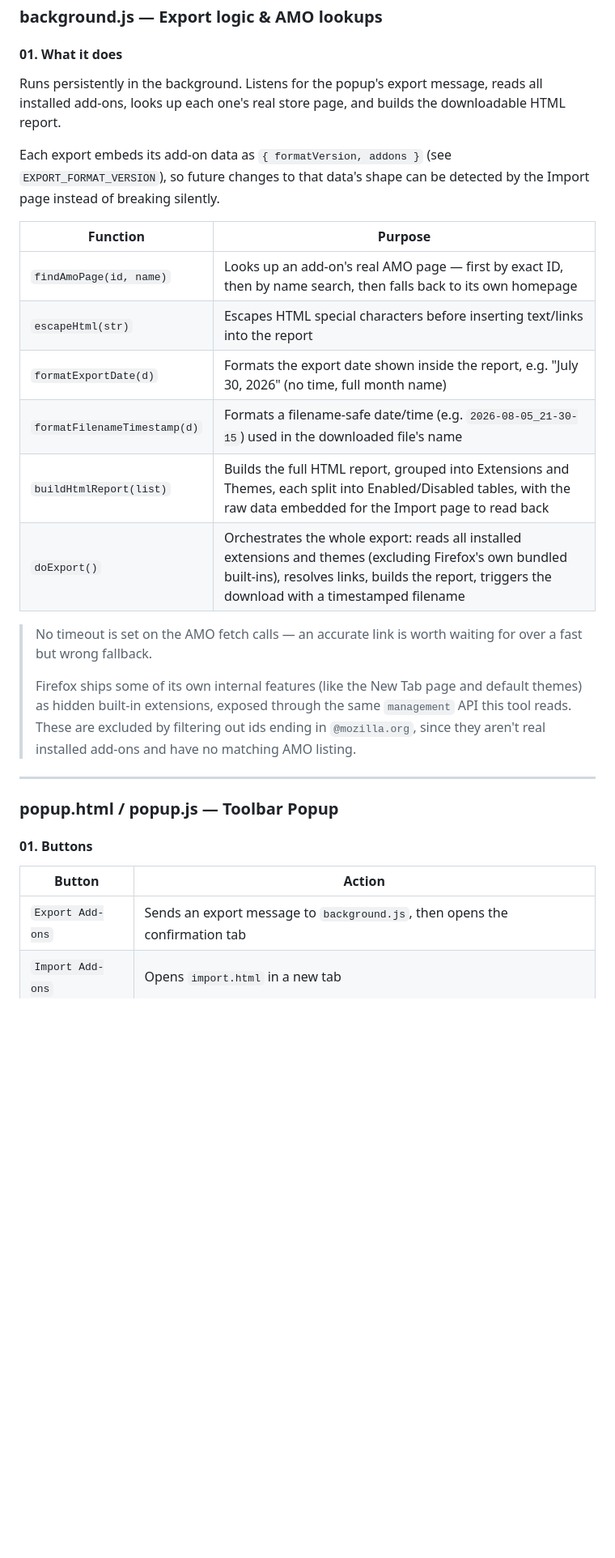
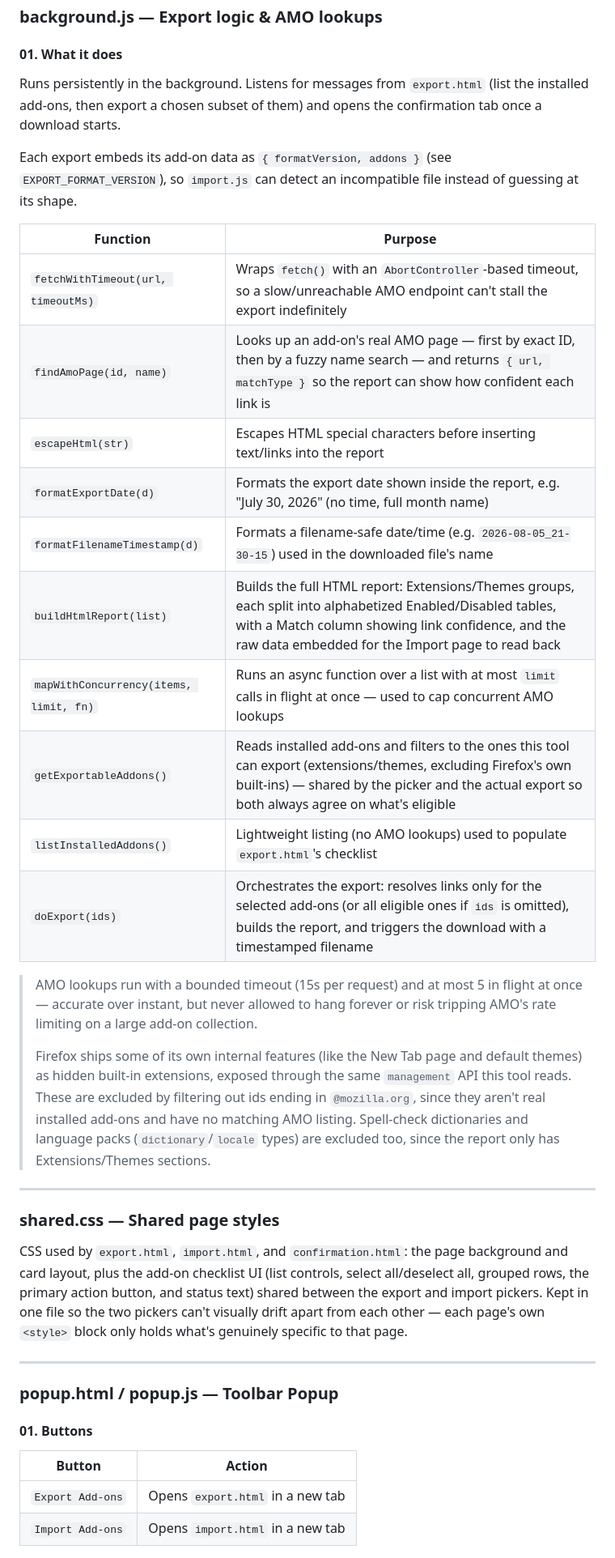
Before and after one commit to elsherif7/addons-exporter, a Markdown page: README.md, the part around one of its changes. Shown at 81% size. Rendered like a GitHub page; blank space fills up the shorter version.

```diff
--- a/README.md
+++ b/README.md
@@ -46,22 +53,33 @@ git clone https://github.com/elsherif7/addons-exporter
 
 #### 01. What it does
 
-Runs persistently in the background. Listens for the popup's export message, reads all installed add-ons, looks up each one's real store page, and builds the downloadable HTML report.
+Runs persistently in the background. Listens for messages from `export.html` (list the installed add-ons, then export a chosen subset of them) and opens the confirmation tab once a download starts.
 
-Each export embeds its add-on data as `{ formatVersion, addons }` (see `EXPORT_FORMAT_VERSION`), so future changes to that data's shape can be detected by the Import page instead of breaking silently.
+Each export embeds its add-on data as `{ formatVersion, addons }` (see `EXPORT_FORMAT_VERSION`), so `import.js` can detect an incompatible file instead of guessing at its shape.
 
 | Function | Purpose |
 |---|---|
-| `findAmoPage(id, name)` | Looks up an add-on's real AMO page — first by exact ID, then by name search, then falls back to its own homepage |
+| `fetchWithTimeout(url, timeoutMs)` | Wraps `fetch()` with an `AbortController`-based timeout, so a slow/unreachable AMO endpoint can't stall the export indefinitely |
+| `findAmoPage(id, name)` | Looks up an add-on's real AMO page — first by exact ID, then by a fuzzy name search — and returns `{ url, matchType }` so the report can show how confident each link is |
 | `escapeHtml(str)` | Escapes HTML special characters before inserting text/links into the report |
 | `formatExportDate(d)` | Formats the export date shown inside the report, e.g. "July 30, 2026" (no time, full month name) |
 | `formatFilenameTimestamp(d)` | Formats a filename-safe date/time (e.g. `2026-08-05_21-30-15`) used in the downloaded file's name |
-| `buildHtmlReport(list)` | Builds the full HTML report, grouped into Extensions and Themes, each split into Enabled/Disabled tables, with the raw data embedded for the Import page to read back |
-| `doExport()` | Orchestrates the whole export: reads all installed extensions and themes (excluding Firefox's own bundled built-ins), resolves links, builds the report, triggers the download with a timestamped filename |
+| `buildHtmlReport(list)` | Builds the full HTML report: Extensions/Themes groups, each split into alphabetized Enabled/Disabled tables, with a Match column showing link confidence, and the raw data embedded for the Import page to read back |
+| `mapWithConcurrency(items, limit, fn)` | Runs an async function over a list with at most `limit` calls in flight at once — used to cap concurrent AMO lookups |
+| `getExportableAddons()` | Reads installed add-ons and filters to the ones this tool can export (extensions/themes, excluding Firefox's own built-ins) — shared by the picker and the actual export so both always agree on what's eligible |
+| `listInstalledAddons()` | Lightweight listing (no AMO lookups) used to populate `export.html`'s checklist |
+| `doExport(ids)` | Orchestrates the export: resolves links only for the selected add-ons (or all eligible ones if `ids` is omitted), builds the report, and triggers the download with a timestamped filename |
 
-> No timeout is set on the AMO fetch calls — an accurate link is worth waiting for over a fast but wrong fallback.
+> AMO lookups run with a bounded timeout (15s per request) and at most 5 in flight at once — accurate over instant, but never allowed to hang forever or risk tripping AMO's rate limiting on a large add-on collection.
 >
-> Firefox ships some of its own internal features (like the New Tab page and default themes) as hidden built-in extensions, exposed through the same `management` API this tool reads. These are excluded by filtering out ids ending in `@mozilla.org`, since they aren't real installed add-ons and have no matching AMO listing.
+> Firefox ships some of its own internal features (like the New Tab page and default themes) as hidden built-in extensions, exposed through the same `management` API this tool reads. These are excluded by filtering out ids ending in `@mozilla.org`, since they aren't real installed add-ons and have no matching AMO listing. Spell-check dictionaries and language packs (`dictionary`/`locale` types) are excluded too, since the report only has Extensions/Themes sections.
+
+
+---
+
+### shared.css — Shared page styles
+
+CSS used by `export.html`, `import.html`, and `confirmation.html`: the page background and card layout, plus the add-on checklist UI (list controls, select all/deselect all, grouped rows, the primary action button, and status text) shared between the export and import pickers. Kept in one file so the two pickers can't visually drift apart from each other — each page's own `<style>` block only holds what's genuinely specific to that page.
 
 
 ---
@@ -72,6 +90,6 @@ Each export embeds its add-on data as `{ formatVersion, addons }` (see `EXPORT_F
 
 | Button | Action |
 |---|---|
-| `Export Add-ons` | Sends an export message to `background.js`, then opens the confirmation tab |
+| `Export Add-ons` | Opens `export.html` in a new tab |
 | `Import Add-ons` | Opens `import.html` in a new tab |
 
```
Also changed, not shown: other parts of README.md (+39 -8 lines).
